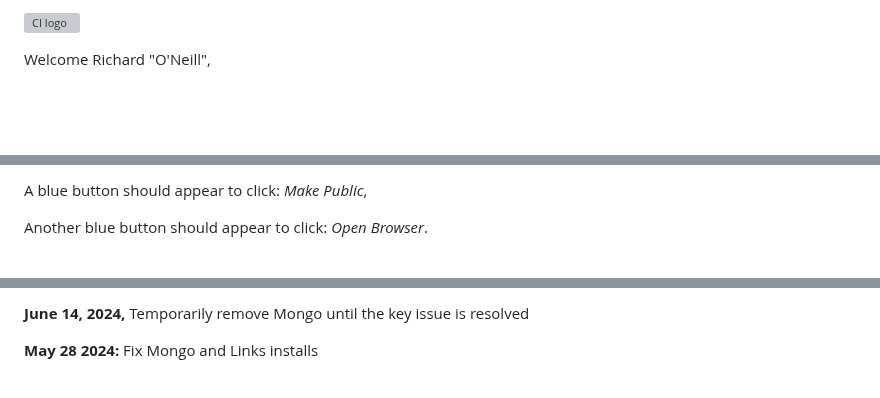
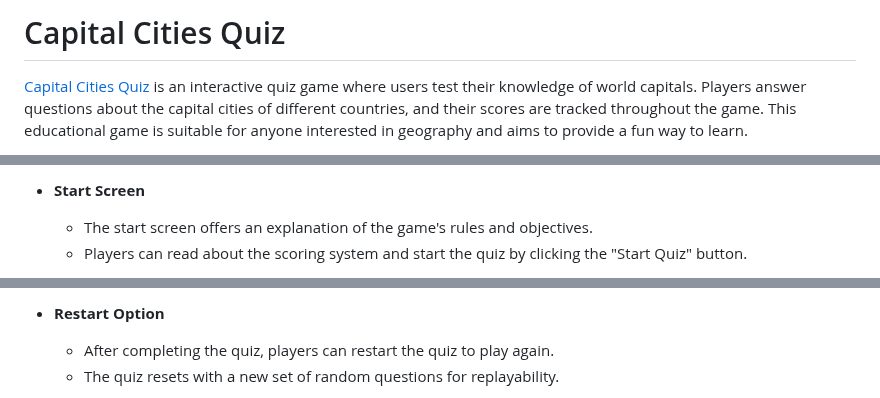
Before and after one commit to Richieon88/pp2-quiz, a Markdown page: README.md, 3 parts joined by grey strips. Rendered like a GitHub page; blank space fills up the shorter version; grey boxes are pictures that could not be loaded.

```diff
--- a/README.md
+++ b/README.md
@@ -1,4 +1,4 @@
-![CI logo](https://codeinstitute.s3.amazonaws.com/fullstack/ci_logo_small.png)
+# Capital Cities Quiz
 
-Welcome Richard "O'Neill",
+[Capital Cities Quiz](https://your-username.github.io/capital-cities-quiz/) is an interactive quiz game where users test their knowledge of world capitals. Players answer questions about the capital cities of different countries, and their scores are tracked throughout the game. This educational game is suitable for anyone interested in geography and aims to provide a fun way to learn.
 
@@ -20,5 +24,6 @@ To run a backend Python file, type `python3 app.py` if your Python file is named
 
-A blue button should appear to click: _Make Public_,
+- **Start Screen**
 
-Another blue button should appear to click: _Open Browser_.
+  - The start screen offers an explanation of the game's rules and objectives.
+  - Players can read about the scoring system and start the quiz by clicking the "Start Quiz" button.
 
@@ -57,5 +55,6 @@ We continually tweak and adjust this template to help give you the best experien
 
-**June 14, 2024,** Temporarily remove Mongo until the key issue is resolved
+- **Restart Option**
 
-**May 28 2024:** Fix Mongo and Links installs
+  - After completing the quiz, players can restart the quiz to play again.
+  - The quiz resets with a new set of random questions for replayability.
 
```
Also changed, not shown: other parts of README.md (+66 -76 lines).
